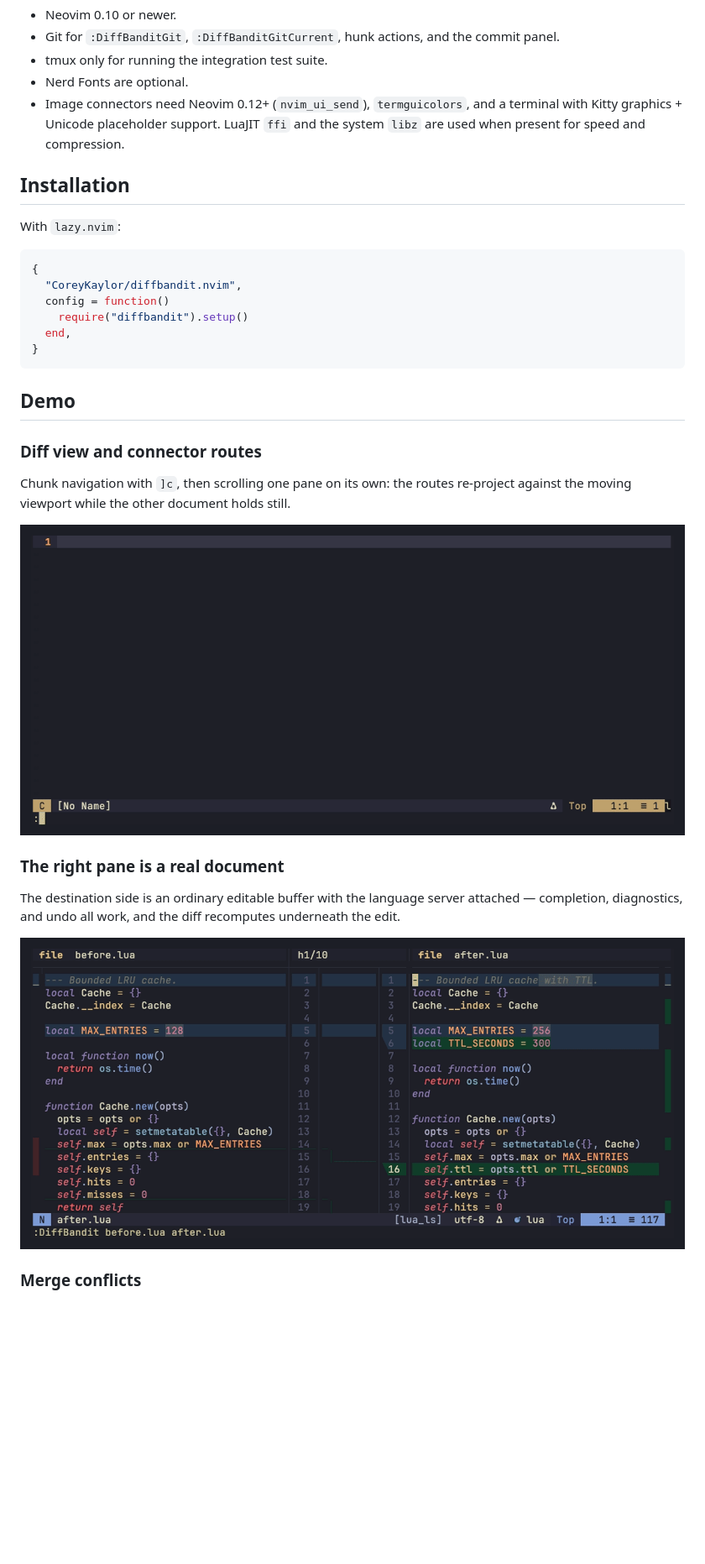
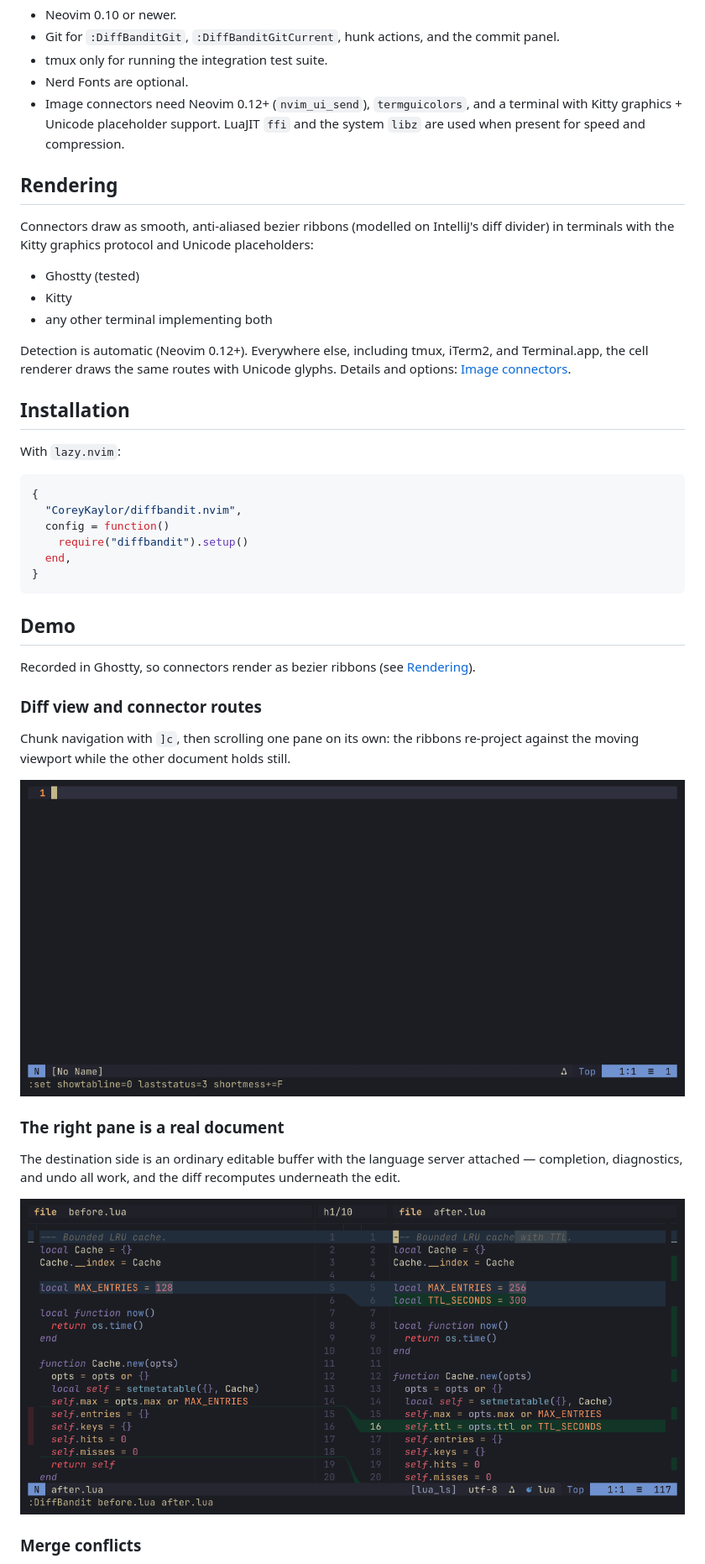
Before and after one commit to CoreyKaylor/diffbandit.nvim, a Markdown page: README.md, the part around one of its changes. Shown at 84% size. Drawn GitHub-style; pictures changed too: docs/demo/ghostty/01-diff.keyframe.gif (added), docs/demo/ghostty/02-editable-lsp.keyframe.gif (added); blank space fills up the shorter version.

Commit message:
Show the Kitty ribbons in the README demos
- Embed the Ghostty keyframe recordings (demo/ghostty) instead of the VHS
  clips, so the demos show the bezier connector ribbons. The VHS tapes and
  GIFs stay as the cell-renderer recordings.
- Add a short Rendering section: ribbons in terminals with Kitty graphics
  and Unicode placeholders (Ghostty, Kitty), cell glyphs everywhere else
  (tmux, iTerm2, Terminal.app), linking to the Image connectors details.

```diff
--- a/README.md
+++ b/README.md
@@ -55,6 +55,21 @@ documents without distorting either one.
   terminal with Kitty graphics + Unicode placeholder support. LuaJIT `ffi` and
   the system `libz` are used when present for speed and compression.
 
+## Rendering
+
+Connectors draw as smooth, anti-aliased bezier ribbons (modelled on IntelliJ's
+diff divider) in terminals with the Kitty graphics protocol and Unicode
+placeholders:
+
+- Ghostty (tested)
+- Kitty
+- any other terminal implementing both
+
+Detection is automatic (Neovim 0.12+). Everywhere else, including tmux,
+iTerm2, and Terminal.app, the cell renderer draws the same routes with Unicode
+glyphs.
+Details and options: [Image connectors](#image-connectors-kitty-graphics).
+
 ## Installation
 
 With `lazy.nvim`:
@@ -70,12 +85,15 @@ With `lazy.nvim`:
 
 ## Demo
 
+Recorded in Ghostty, so connectors render as bezier ribbons (see
+[Rendering](#rendering)).
+
 <h3>Diff view and connector routes</h3>
 
-Chunk navigation with `]c`, then scrolling one pane on its own: the routes
+Chunk navigation with `]c`, then scrolling one pane on its own: the ribbons
 re-project against the moving viewport while the other document holds still.
 
-<img src="docs/demo/01-diff.gif" alt="Two-way diff with connector gutter, chunk navigation, and independent scrolling" width="860">
+<img src="docs/demo/ghostty/01-diff.keyframe.gif" alt="Two-way diff with connector gutter, chunk navigation, and independent scrolling" width="860">
 
 <h3>The right pane is a real document</h3>
 
@@ -83,7 +101,7 @@ The destination side is an ordinary editable buffer with the language server
 attached — completion, diagnostics, and undo all work, and the diff recomputes
 underneath the edit.
 
-<img src="docs/demo/02-editable-lsp.gif" alt="Editing the right pane of a diff with LSP completion and diagnostics" width="860">
+<img src="docs/demo/ghostty/02-editable-lsp.keyframe.gif" alt="Editing the right pane of a diff with LSP completion and diagnostics" width="860">
 
 <h3>Merge conflicts</h3>
 
```
Also changed, not shown: other parts of README.md (+3 -3 lines), demo/README.md (+4 -2 lines), docs/demo/ghostty/03-merge.keyframe.gif (added), docs/demo/ghostty/04-commit-panel.keyframe.gif (added), docs/demo/ghostty/05-folder-diff.keyframe.gif (added).
